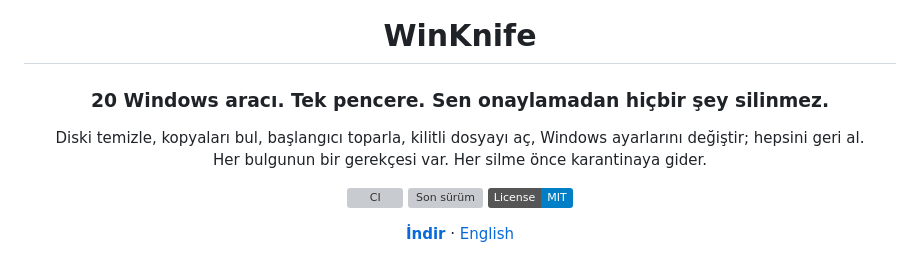
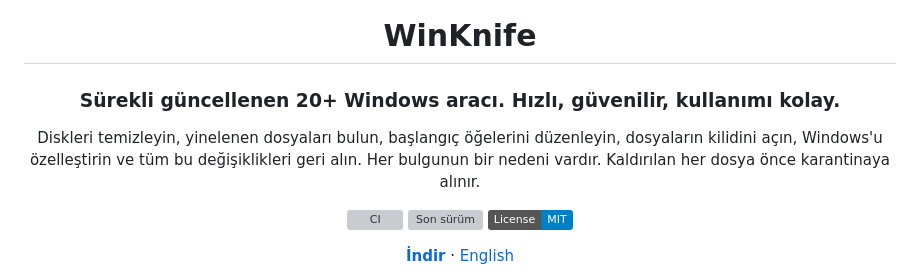
Before and after one commit to armadavalor/WinKnife, a Markdown page: README.tr.md, the part around the change. GitHub-like rendering; badges without logos; grey boxes are pictures that could not be loaded.

```diff
--- a/README.tr.md
+++ b/README.tr.md
@@ -4,10 +4,10 @@
 
 # WinKnife
 
-### 20 Windows aracı. Tek pencere. Sen onaylamadan hiçbir şey silinmez.
+### Sürekli güncellenen 20+ Windows aracı. Hızlı, güvenilir, kullanımı kolay.
 
-Diski temizle, kopyaları bul, başlangıcı toparla, kilitli dosyayı aç, Windows ayarlarını değiştir; hepsini geri al.<br>
-Her bulgunun bir gerekçesi var. Her silme önce karantinaya gider.
+Diskleri temizleyin, yinelenen dosyaları bulun, başlangıç öğelerini düzenleyin, dosyaların kilidini açın, Windows'u özelleştirin ve tüm bu değişiklikleri geri alın.
+Her bulgunun bir nedeni vardır. Kaldırılan her dosya önce karantinaya alınır.
 
 [![CI](https://github.com/armadavalor/WinKnife/actions/workflows/ci.yml/badge.svg)](https://github.com/armadavalor/WinKnife/actions/workflows/ci.yml)
 [![Son sürüm](https://img.shields.io/github/v/release/armadavalor/WinKnife)](https://github.com/armadavalor/WinKnife/releases/latest)
```
